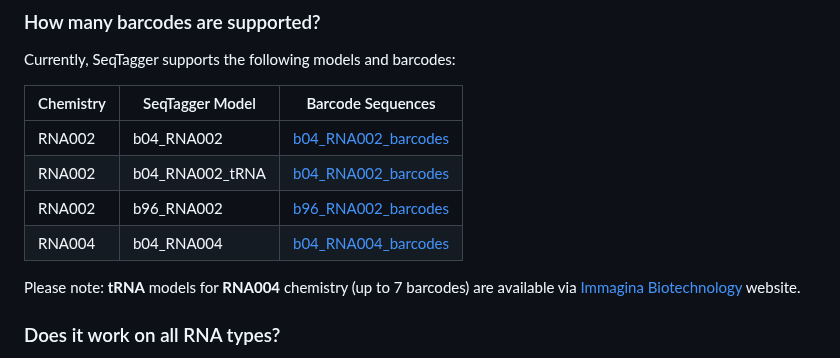
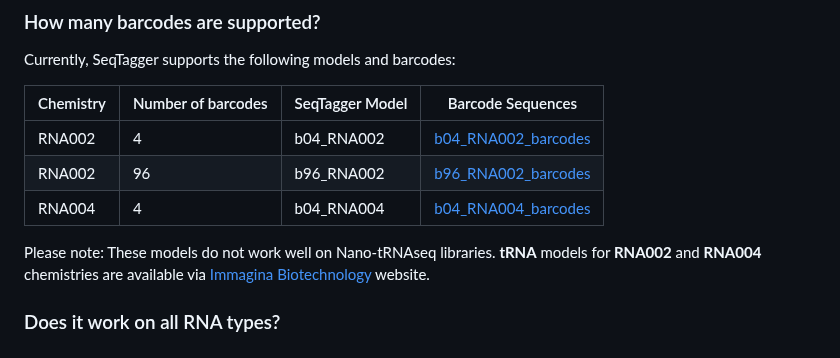
Before and after one commit to novoalab/SeqTagger, a Markdown page: README.md, the part around the change. Drawn GitHub-style.

```diff
--- a/README.md
+++ b/README.md
@@ -22,15 +22,14 @@ The workflow follows the standard direct RNA sequencing library preparation prot
 Currently, SeqTagger supports the following models and barcodes:
 
 
-| Chemistry | SeqTagger Model | Barcode Sequences |
-| ----------- | ----------- |----------- |
-| RNA002 | b04_RNA002 | [b04_RNA002_barcodes](/models/b04_RNA002/barcodes.tsv)|
-| RNA002 | b04_RNA002_tRNA | [b04_RNA002_barcodes](/models/b04_RNA002_tRNA/barcodes.tsv)|
-| RNA002 | b96_RNA002 | [b96_RNA002_barcodes](/models/b96_RNA002/barcodes.tsv)|
-| RNA004 | b04_RNA004 |  [b04_RNA004_barcodes](/models/b04_RNA002/barcodes.tsv)|
+| Chemistry | Number of barcodes | SeqTagger Model | Barcode Sequences |
+| -----------| ----------- | ----------- |----------- |
+| RNA002 | 4 | b04_RNA002 | [b04_RNA002_barcodes](/models/b04_RNA002/barcodes.tsv)|
+| RNA002 | 96 | b96_RNA002 | [b96_RNA002_barcodes](/models/b96_RNA002/barcodes.tsv)|
+| RNA004 | 4 | b04_RNA004 |  [b04_RNA004_barcodes](/models/b04_RNA002/barcodes.tsv)|
 
 
-Please note: **tRNA** models for **RNA004** chemistry (up to 7 barcodes) are available via [Immagina Biotechnology](https://www.immaginabiotech.com/services/nano-trnaseq) website.
+Please note: These models do not work well on Nano-tRNAseq libraries. **tRNA** models for **RNA002** and **RNA004** chemistries are available via [Immagina Biotechnology](https://www.immaginabiotech.com/services/nano-trnaseq) website.
 
 
 ### Does it work on all RNA types?
```
